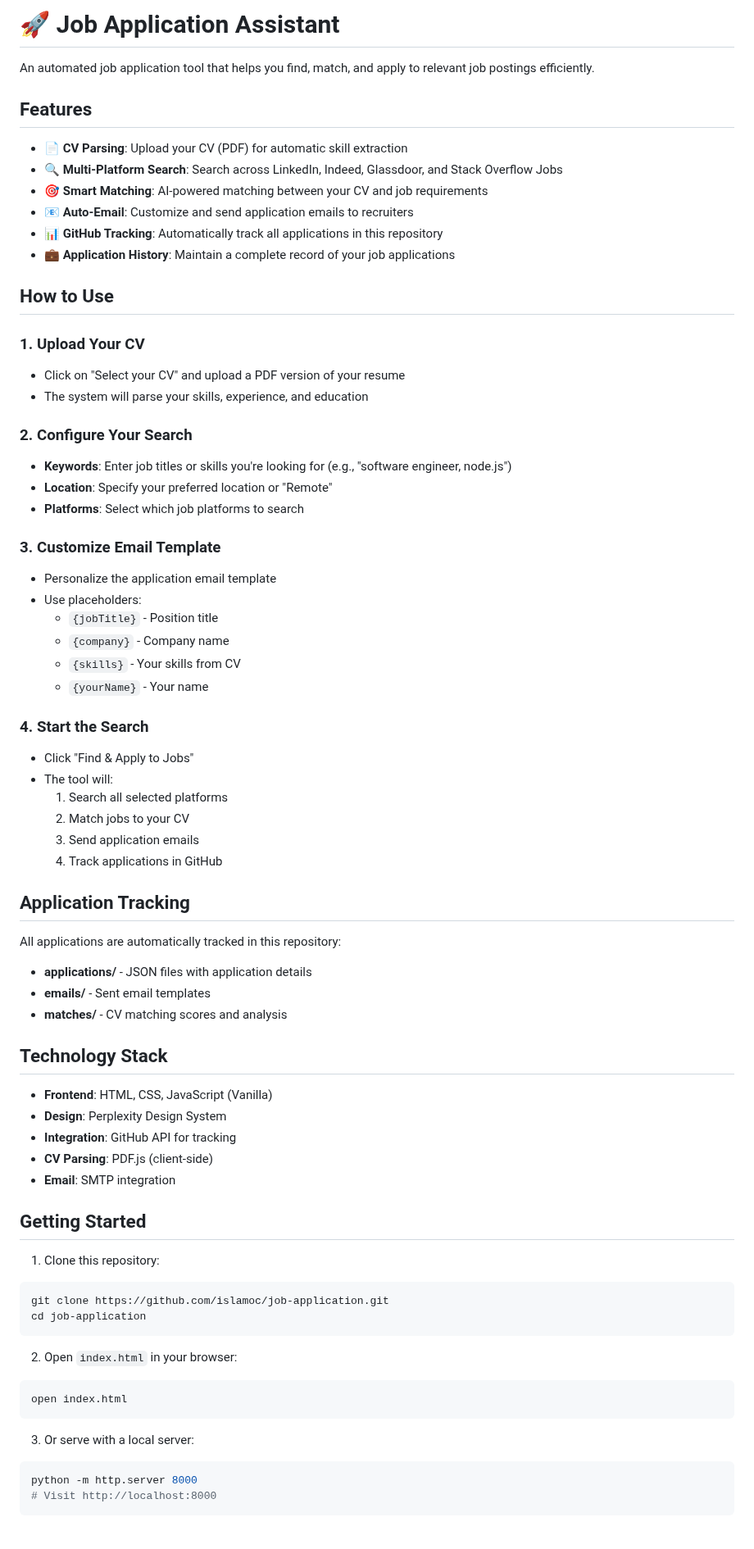
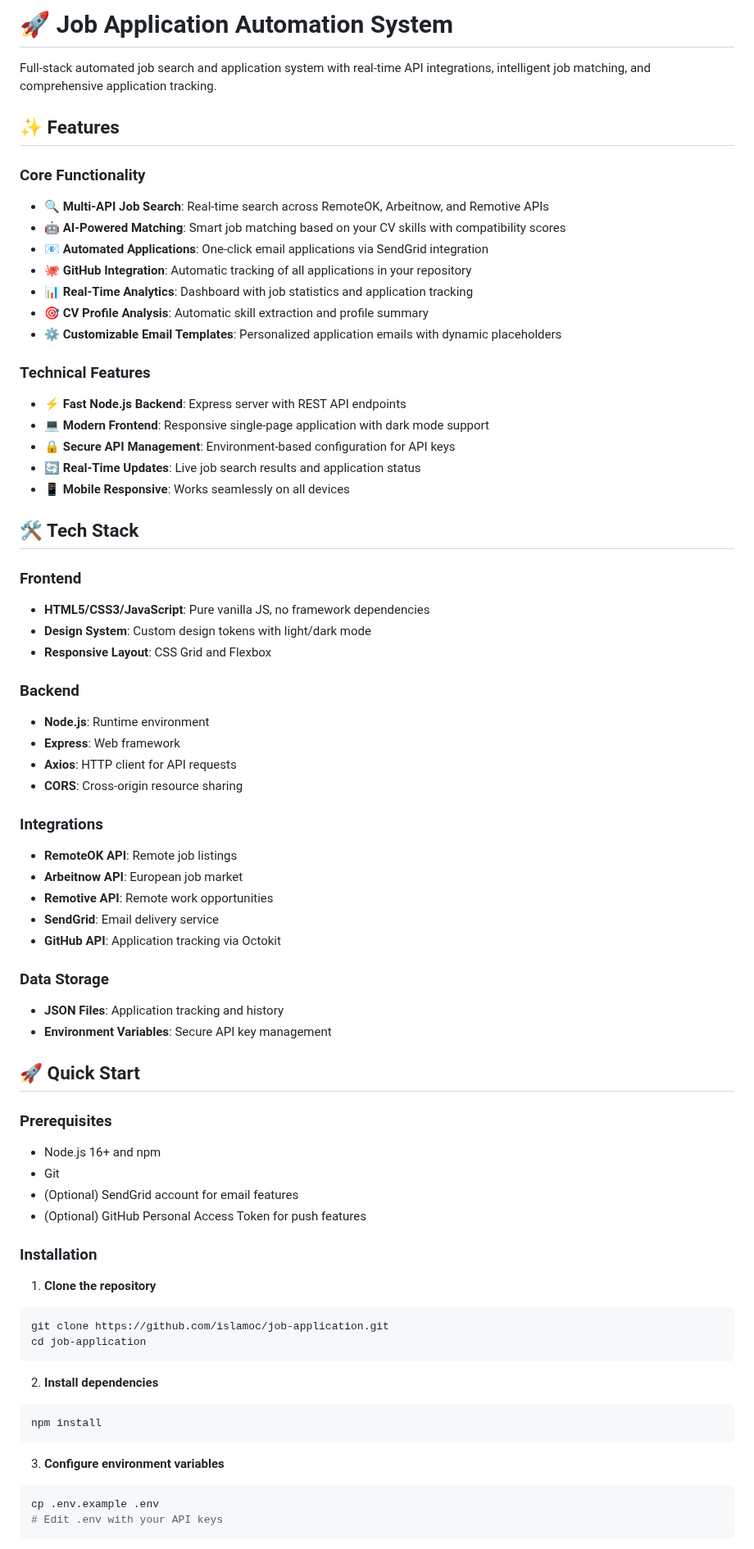
Before and after one commit to islamoc/job-application, a Markdown page: README.md, the part around one of its changes. Shown at 82% size. GitHub-like rendering.

Commit message:
Update README with full-stack backend architecture

````diff
--- a/README.md
+++ b/README.md
@@ -1,74 +1,73 @@
-# 🚀 Job Application Assistant
+# 🚀 Job Application Automation System
 
-An automated job application tool that helps you find, match, and apply to relevant job postings efficiently.
+Full-stack automated job search and application system with real-time API integrations, intelligent job matching, and comprehensive application tracking.
 
-## Features
+## ✨ Features
 
-- **📄 CV Parsing**: Upload your CV (PDF) for automatic skill extraction
-- **🔍 Multi-Platform Search**: Search across LinkedIn, Indeed, Glassdoor, and Stack Overflow Jobs
-- **🎯 Smart Matching**: AI-powered matching between your CV and job requirements
-- **📧 Auto-Email**: Customize and send application emails to recruiters
-- **📊 GitHub Tracking**: Automatically track all applications in this repository
-- **💼 Application History**: Maintain a complete record of your job applications
+### Core Functionality
+- **🔍 Multi-API Job Search**: Real-time search across RemoteOK, Arbeitnow, and Remotive APIs
+- **🤖 AI-Powered Matching**: Smart job matching based on your CV skills with compatibility scores
+- **📧 Automated Applications**: One-click email applications via SendGrid integration
+- **🐙 GitHub Integration**: Automatic tracking of all applications in your repository
+- **📊 Real-Time Analytics**: Dashboard with job statistics and application tracking
+- **🎯 CV Profile Analysis**: Automatic skill extraction and profile summary
+- **⚙️ Customizable Email Templates**: Personalized application emails with dynamic placeholders
 
-## How to Use
+### Technical Features
+- **⚡ Fast Node.js Backend**: Express server with REST API endpoints
+- **💻 Modern Frontend**: Responsive single-page application with dark mode support
+- **🔒 Secure API Management**: Environment-based configuration for API keys
+- **🔄 Real-Time Updates**: Live job search results and application status
+- **📱 Mobile Responsive**: Works seamlessly on all devices
 
-### 1. Upload Your CV
-- Click on "Select your CV" and upload a PDF version of your resume
-- The system will parse your skills, experience, and education
+## 🛠️ Tech Stack
 
-### 2. Configure Your Search
-- **Keywords**: Enter job titles or skills you're looking for (e.g., "software engineer, node.js")
-- **Location**: Specify your preferred location or "Remote"
-- **Platforms**: Select which job platforms to search
+### Frontend
+- **HTML5/CSS3/JavaScript**: Pure vanilla JS, no framework dependencies
+- **Design System**: Custom design tokens with light/dark mode
+- **Responsive Layout**: CSS Grid and Flexbox
 
-### 3. Customize Email Template
-- Personalize the application email template
-- Use placeholders:
-  - `{jobTitle}` - Position title
-  - `{company}` - Company name
-  - `{skills}` - Your skills from CV
-  - `{yourName}` - Your name
+### Backend
+- **Node.js**: Runtime environment
+- **Express**: Web framework
+- **Axios**: HTTP client for API requests
+- **CORS**: Cross-origin resource sharing
 
-### 4. Start the Search
-- Click "Find & Apply to Jobs"
-- The tool will:
-  1. Search all selected platforms
-  2. Match jobs to your CV
-  3. Send application emails
-  4. Track applications in GitHub
+### Integrations
+- **RemoteOK API**: Remote job listings
+- **Arbeitnow API**: European job market
+- **Remotive API**: Remote work opportunities
+- **SendGrid**: Email delivery service
+- **GitHub API**: Application tracking via Octokit
 
-## Application Tracking
+### Data Storage
+- **JSON Files**: Application tracking and history
+- **Environment Variables**: Secure API key management
 
-All applications are automatically tracked in this repository:
-- **applications/** - JSON files with application details
-- **emails/** - Sent email templates
-- **matches/** - CV matching scores and analysis
+## 🚀 Quick Start
 
-## Technology Stack
+### Prerequisites
+- Node.js 16+ and npm
+- Git
+- (Optional) SendGrid account for email features
+- (Optional) GitHub Personal Access Token for push features
 
-- **Frontend**: HTML, CSS, JavaScript (Vanilla)
-- **Design**: Perplexity Design System
-- **Integration**: GitHub API for tracking
-- **CV Parsing**: PDF.js (client-side)
-- **Email**: SMTP integration
+### Installation
 
-## Getting Started
-
-1. Clone this repository:
+1. **Clone the repository**
 ```bash
 git clone https://github.com/islamoc/job-application.git
 cd job-application
 ```
 
-2. Open `index.html` in your browser:
+2. **Install dependencies**
 ```bash
-open index.html
+npm install
 ```
 
-3. Or serve with a local server:
+3. **Configure environment variables**
 ```bash
-python -m http.server 8000
-# Visit http://localhost:8000
+cp .env.example .env
+# Edit .env with your API keys
 ```
 
````
Also changed, not shown: other parts of README.md (+204 -49 lines).
